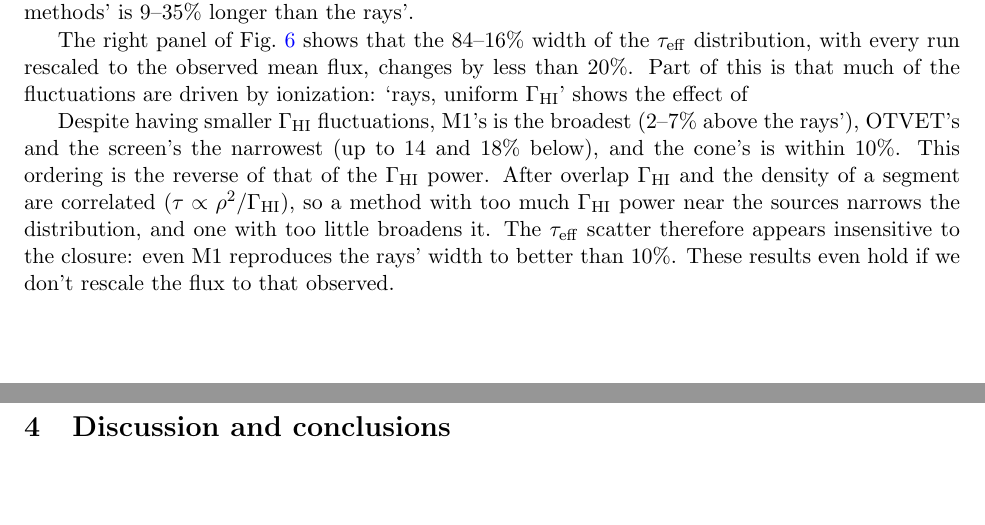
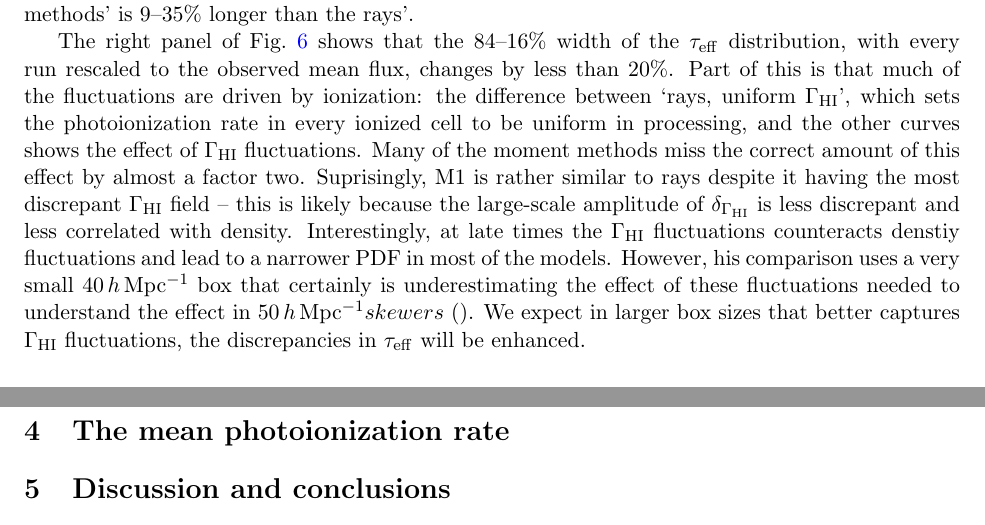
Before and after one commit to astromcquinn/RT_closure, a LaTeX paper (main.tex): two parts of pages 10 and 11 of 15, joined at a grey line, cut so that both start at the same text, the shorter picture padded with empty space. Compiled offline with pdfLaTeX.

Commit message:
Updates from Overleaf

```diff
--- a/main.tex
+++ b/main.tex
@@ -402,9 +402,9 @@ online tables would be better}}
 
 These differences in $\Gamma_{\rm HI}$ could affect the observables: the mean free path and the Ly$\alpha$ forest transmission. For the latter we use the scatter of $\tau_{\rm eff}$ over $50\mpch$ segments, whose large fluctuations cannot be explained by the IGM density alone \citep{becker15,bosman18,eilers18,bosman22} and have been the main evidence that reionization ends below $z\approx5.5$ \citep{kulkarni19,keating20,bosman22}. The right panel of Fig.~\ref{fig:hist} shows that the mean free path is similar in every run; at $z\le5.5$ the moment methods' is 9--35\% longer than the rays'.
 
-The right panel of Fig.~\ref{fig:taueff} shows that the 84--16\% width of the $\tau_{\rm eff}$ distribution, with every run rescaled to the observed mean flux, changes by less than 20\%.  Part of this is that much of the fluctuations are driven by ionization: `rays, uniform $\Gamma_{\rm HI}$' shows the effect of
+The right panel of Fig.~\ref{fig:taueff} shows that the 84--16\% width of the $\tau_{\rm eff}$ distribution, with every run rescaled to the observed mean flux, changes by less than 20\%.  Part of this is that much of the fluctuations are driven by ionization: the difference between `rays, uniform $\Gamma_{\rm HI}$', which sets the photoionization rate in every ionized cell to be uniform in processing, and the other curves shows the effect of $\Gamma_{\rm HI}$ fluctuations.  Many of the moment methods miss the correct amount of this effect by almost a factor two. Suprisingly, M1 is rather similar to rays despite it having the most discrepant $\Gamma_{\rm HI}$ field -- this is likely because the large-scale amplitude of $\delta_{\Gamma_{\rm HI}}$ is less discrepant and less correlated with density.  Interestingly, at late times the   $\Gamma_{\rm HI}$ fluctuations counteracts denstiy fluctuations and lead to a narrower PDF in most of the models.  However, his comparison uses a very small $40\hmpc$ box that certainly is underestimating the effect of these fluctuations needed to understand the effect in $50\hmpc skewers$ \citep{}. We expect in larger box sizes that better captures  $\Gamma_{\rm HI}$ fluctuations, the discrepancies in $\tau_{\rm eff}$ will be enhanced.
 
-Despite having smaller $\Gamma_{\rm HI}$ fluctuations, M1's is the broadest (2--7\% above the rays'), OTVET's and the screen's the narrowest (up to 14 and 18\% below), and the cone's is within 10\%. This ordering is the reverse of that of the $\Gamma_{\rm HI}$ power. After overlap $\Gamma_{\rm HI}$ and the density of a segment are correlated ($\tau\propto\rho^2/\Gamma_{\rm HI}$), so a method with too much $\Gamma_{\rm HI}$ power near the sources narrows the distribution, and one with too little broadens it. The $\tau_{\rm eff}$ scatter therefore appears insensitive to the closure: even M1 reproduces the rays' width to better than 10\%. These results even hold if we don't rescale the flux to that observed.
+%Despite having smaller $\Gamma_{\rm HI}$ fluctuations, M1's is the broadest (2--7\% above the rays'), OTVET's and the screen's the narrowest (up to 14 and 18\% below), and the cone's is within 10\%. This ordering is the reverse of that of the $\Gamma_{\rm HI}$ power. After overlap $\Gamma_{\rm HI}$ and the density of a segment are correlated ($\tau\propto\rho^2/\Gamma_{\rm HI}$), so a method with too much $\Gamma_{\rm HI}$ power near the sources narrows the distribution, and one with too little broadens it. The $\tau_{\rm eff}$ scatter therefore appears insensitive to the closure: even M1 reproduces the rays' width to better than 10\%. These results even hold if we don't rescale the flux to that observed.
 
 % {\bf [do we think this is converged or we need a larger box]}
 %   \begin{itemize}
@@ -431,6 +431,10 @@ Despite having smaller $\Gamma_{\rm HI}$ fluctuations, M1's is the broadest (2--
 % \end{itemize}
 
 %======================================================================
+
+\section{The mean photoionization rate}
+
+
 \section{Discussion and conclusions}\label{sec:conclusions}
 We have compared five two-moment closures with adaptive ray tracing in one code, with all other physics shared, in a $40\mpch$, $512^3$ reionization simulation. Our main conclusions are as follows.
 \begin{itemize}
```
